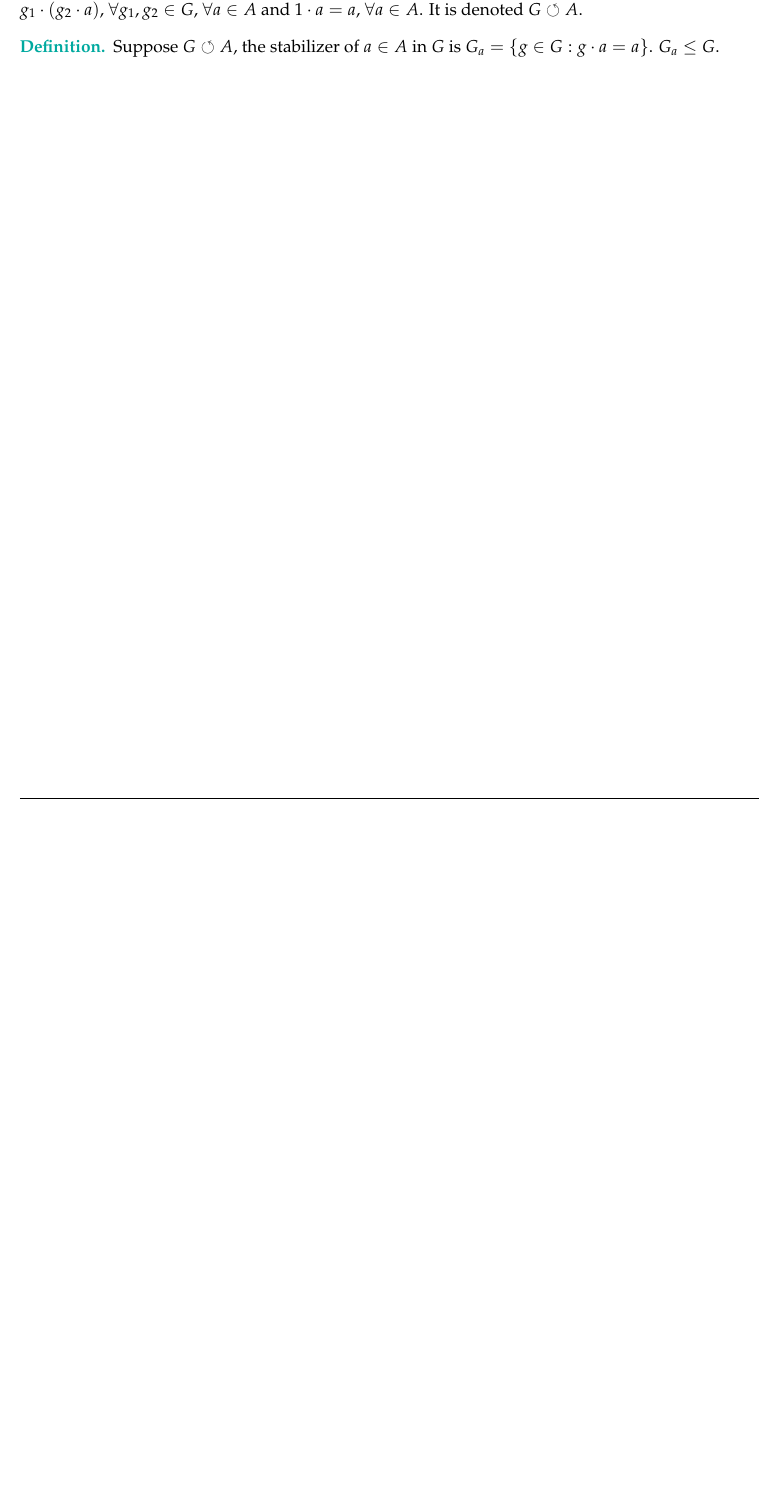
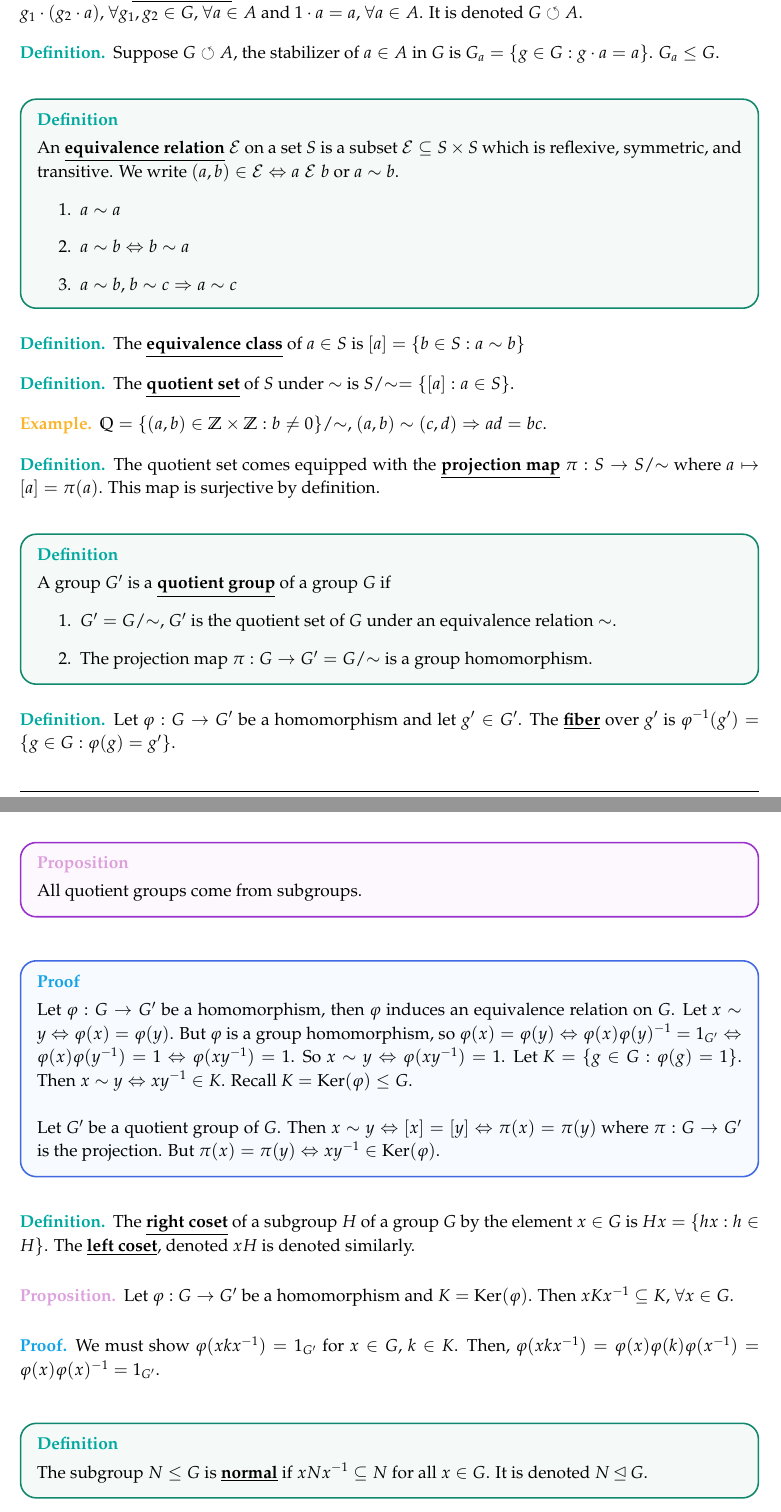
Before and after one commit to grenmester/math-notes, a LaTeX book (abstract.tex): part of page 5 of 5 before the commit and two parts of pages 5 and 6 of 7 after it, the two joined at a grey line, cut so that both start at the same text, the shorter picture padded with empty space. Compiled offline with pdfLaTeX.

Commit message:
Finish normal subgroups

```diff
--- a/abstract.tex
+++ b/abstract.tex
@@ -370,3 +370,64 @@ $$gA=\{ga:a\in A\}\hspace{50pt}Ag=\{ag:a\in A\}\hspace{50pt}gAg^{-1}=\{gag^{-1}:
     Suppose $G\circlearrowleft A$, the stabilizer of $a\in A$ in $G$ is $G_a=\{g\in G:g\cdot a=a\}$. $G_a\le G$.
 \end{defi}
 
+\begin{bdefi}
+    An \define{equivalence relation} $\mathcal{E}$ on a set $S$ is a subset $\mathcal{E}\subseteq S\times S$ which is reflexive, symmetric, and transitive. We write $(a,b)\in\mathcal{E}\Leftrightarrow a\mathrel\mathcal{E}b$ or $a\sim b$.
+    \begin{enumerate}
+        \item $a\sim a$
+        \item $a\sim b\Leftrightarrow b\sim a$
+        \item $a\sim b$, $b\sim c\Rightarrow a\sim c$
+    \end{enumerate}
+\end{bdefi}
+
+\begin{defi}
+    The \define{equivalence class} of $a\in S$ is $[a]=\{b\in S:a\sim b\}$
+\end{defi}
+
+\begin{defi}
+    The \define{quotient set} of $S$ under $\sim$ is $S$/$\sim=\{[a]:a\in S\}$.
+\end{defi}
+
+\begin{ex}
+    $\mathbb{Q}=\{(a,b)\in\mathbb{Z}\times\mathbb{Z}:b\ne 0\}$/$\sim$, $(a,b)\sim(c,d)\Rightarrow ad=bc$.
+\end{ex}
+
+\begin{defi}
+    The quotient set comes equipped with the \define{projection map} $\pi:S\rightarrow S$/$\sim$ where $a\mapsto[a]=\pi(a)$. This map is surjective by definition.
+\end{defi}
+
+\begin{bdefi}
+    A group $G'$ is a \define{quotient group} of a group $G$ if
+    \begin{enumerate}
+        \item $G'=G$/$\sim$, $G'$ is the quotient set of $G$ under an equivalence relation $\sim$.
+        \item The projection map $\hmap[\pi]{G}{G'}=G$/$\sim$ is a group homomorphism.
+    \end{enumerate}
+\end{bdefi}
+
+\begin{defi}
+    Let $\hmap{G}{G'}$ be a homomorphism and let $g'\in G'$. The \define{fiber} over $g'$ is $\varphi^{-1}(g')=\{g\in G:\varphi(g)=g'\}$.
+\end{defi}
+
+\begin{bprop}
+    All quotient groups come from subgroups.
+\end{bprop}
+
+\begin{bpf}
+    Let $\hmap{G}{G'}$ be a homomorphism, then $\varphi$ induces an equivalence relation on $G$. Let $x\sim y\Leftrightarrow\varphi(x)=\varphi(y)$. But $\varphi$ is a group homomorphism, so $\varphi(x)=\varphi(y)\Leftrightarrow\varphi(x)\varphi(y)^{-1}=1_{G'}\Leftrightarrow\varphi(x)\varphi(y^{-1})=1\Leftrightarrow\varphi(xy^{-1})=1$. So $x\sim y\Leftrightarrow\varphi(xy^{-1})=1$. Let $K=\{g\in G:\varphi(g)=1\}$. Then $x\sim y\Leftrightarrow xy^{-1}\in K$. Recall $K=\text{Ker}(\varphi)\le G$.\\\\
+    Let $G'$ be a quotient group of $G$. Then $x\sim y\Leftrightarrow[x]=[y]\Leftrightarrow\pi(x)=\pi(y)$ where $\hmap[\pi]{G}{G'}$ is the projection. But $\pi(x)=\pi(y)\Leftrightarrow xy^{-1}\in\text{Ker}(\varphi)$.
+\end{bpf}
+
+\begin{defi}
+    The \define{right coset} of a subgroup $H$ of a group $G$ by the element $x\in G$ is $Hx=\{hx:h\in H\}$. The \define{left coset}, denoted $xH$ is denoted similarly.
+\end{defi}
+
+\begin{prop}
+    Let $\hmap{G}{G'}$ be a homomorphism and $K=\text{Ker}(\varphi)$. Then $xKx^{-1}\subseteq K$, $\forall x\in G$.
+\end{prop}
+
+\begin{pf}
+    We must show $\varphi(xkx^{-1})=1_{G'}$ for $x\in G$, $k\in K$. Then, $\varphi(xkx^{-1})=\varphi(x)\varphi(k)\varphi(x^{-1})=\varphi(x)\varphi(x)^{-1}=1_{G'}$.
+\end{pf}
+
+\begin{bdefi}
+    The subgroup $N\le G$ is \define{normal} if $xNx^{-1}\subseteq N$ for all $x\in G$. It is denoted $N\unlhd G$.
+\end{bdefi}
@@ -373 +452,3 @@ $$gA=\{ga:a\in A\}\hspace{50pt}Ag=\{ag:a\in A\}\hspace{50pt}gAg^{-1}=\{gag^{-1}:
+\end{bpf}
+
 \end{document}
```
Also changed, not shown: abstract.pdf, abstract.tex (18 more changed lines).
